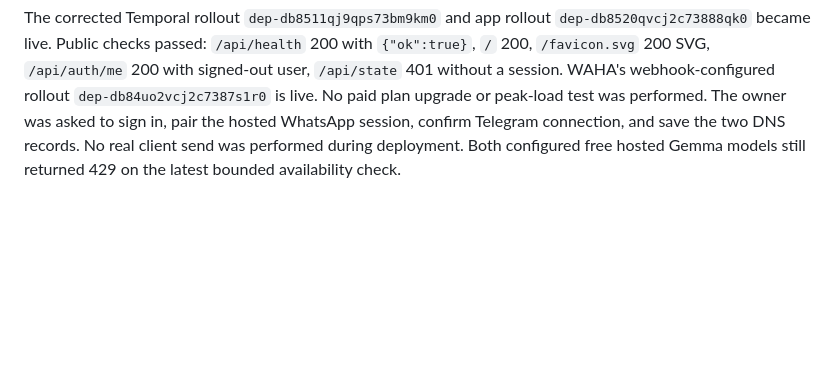
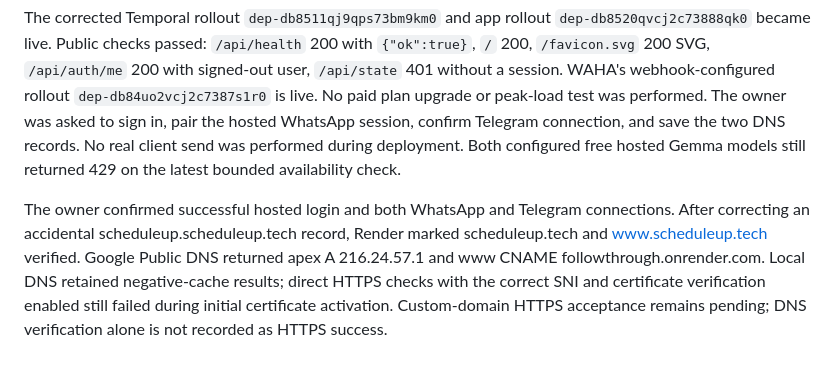
Before and after one commit to Nivin-Sithija/Schedule-Up, a Markdown page: VALIDATION.md, the part around the change. Rendered like a GitHub page; blank space fills up the shorter version.

Commit message:
Record verified custom-domain DNS and connected hosted channels

```diff
--- a/VALIDATION.md
+++ b/VALIDATION.md
@@ -179,3 +179,5 @@ Added `scheduleup.tech` and `www.scheduleup.tech` to Render. Domain verification
 The next rollout exposed a gRPC connection timeout rather than an established memory failure. Render detected Temporal's randomly assigned HTTP API port as primary and restarted routing. Revised startup fixes gRPC at private port 7233 and HTTP at assigned PORT; API environment uses :7233. The Blueprint now references TEMPORAL_HOST and configuration appends :7233, preserving the existing TEMPORAL_ADDRESS option for local development. Typecheck passed after the configuration change. This supersedes the interim gRPC-on-10000 fix above.
 
 The corrected Temporal rollout `dep-db8511qj9qps73bm9km0` and app rollout `dep-db8520qvcj2c73888qk0` became live. Public checks passed: `/api/health` 200 with `{"ok":true}`, `/` 200, `/favicon.svg` 200 SVG, `/api/auth/me` 200 with signed-out user, `/api/state` 401 without a session. WAHA's webhook-configured rollout `dep-db84uo2vcj2c7387s1r0` is live. No paid plan upgrade or peak-load test was performed. The owner was asked to sign in, pair the hosted WhatsApp session, confirm Telegram connection, and save the two DNS records. No real client send was performed during deployment. Both configured free hosted Gemma models still returned 429 on the latest bounded availability check.
+
+The owner confirmed successful hosted login and both WhatsApp and Telegram connections. After correcting an accidental scheduleup.scheduleup.tech record, Render marked scheduleup.tech and www.scheduleup.tech verified. Google Public DNS returned apex A 216.24.57.1 and www CNAME followthrough.onrender.com. Local DNS retained negative-cache results; direct HTTPS checks with the correct SNI and certificate verification enabled still failed during initial certificate activation. Custom-domain HTTPS acceptance remains pending; DNS verification alone is not recorded as HTTPS success.
```
Also changed, not shown: docs/HOSTING.md (+2 -2 lines).
